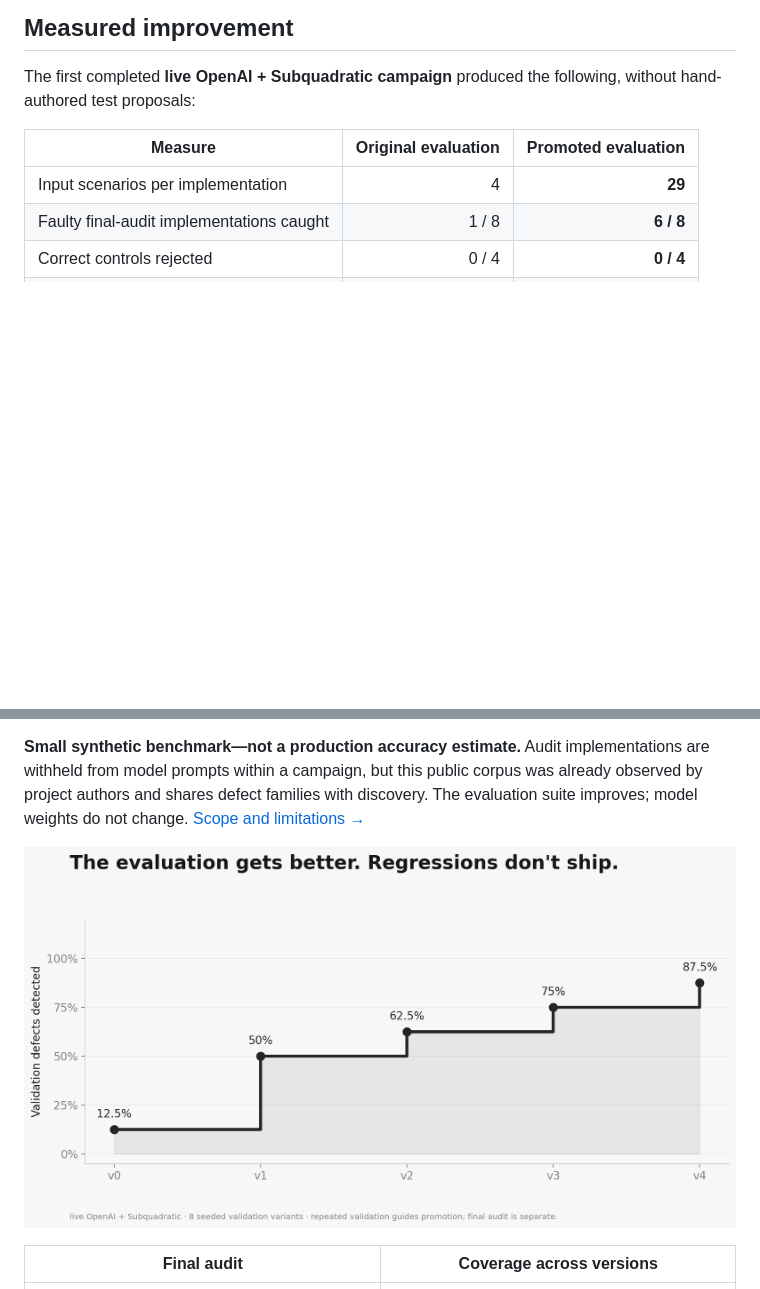
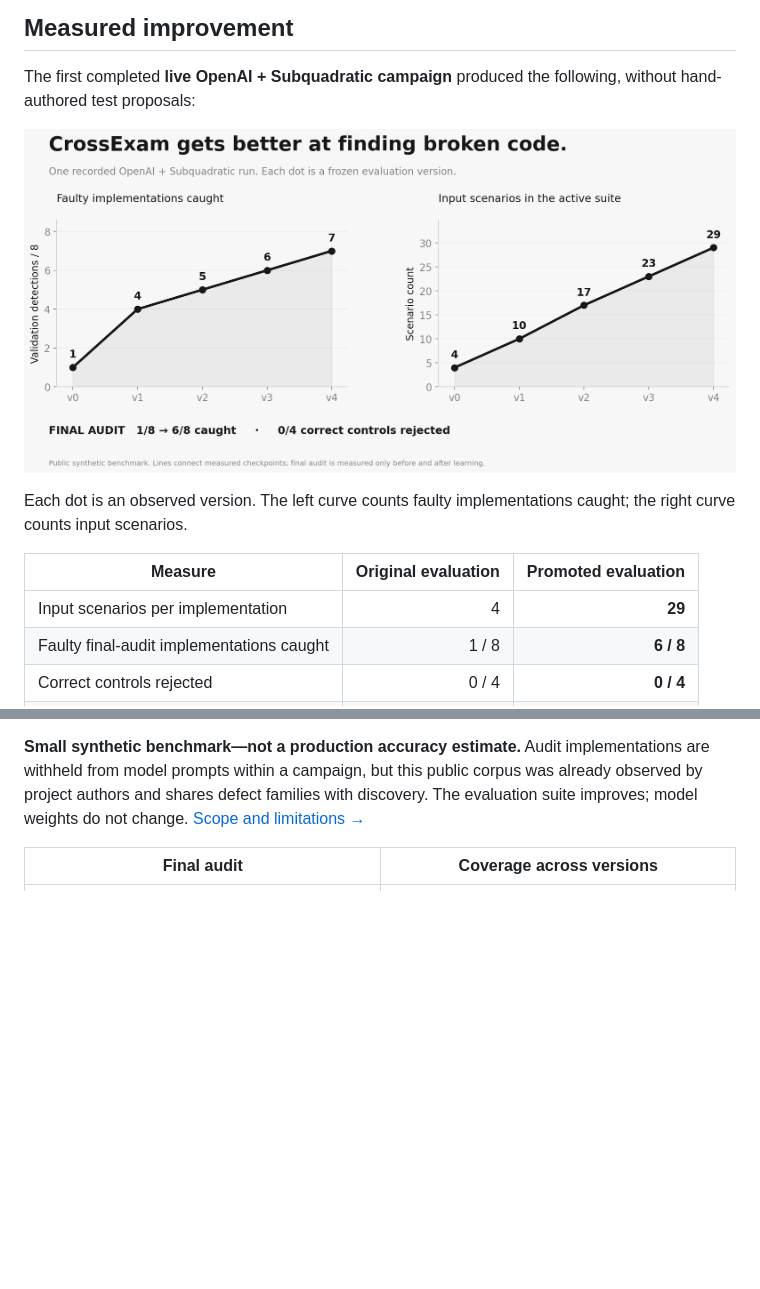
Before and after one commit to KaushikSiva/crossexam, a Markdown page: README.md, 2 parts joined by grey strips. GitHub-like rendering; pictures changed too: docs/assets/improvement-curve.png (added); blank space fills up the shorter version.

Commit message:
Show measured improvement curves and add conversational submission copy

```diff
--- a/README.md
+++ b/README.md
@@ -32,6 +32,10 @@ In this labeled seeded example, two customers use the same request ID. **Beacon
 
 The first completed **live OpenAI + Subquadratic campaign** produced the following, without hand-authored test proposals:
 
+![Measured improvement: faulty implementations detected rise from 1 to 7 out of 8 while input scenarios grow from 4 to 29](docs/assets/improvement-curve.png)
+
+Each dot is an observed version. The left curve counts faulty implementations caught; the right curve counts input scenarios.
+
 | Measure | Original evaluation | Promoted evaluation |
 | --- | ---: | ---: |
 | Input scenarios per implementation | 4 | **29** |
@@ -56,8 +60,6 @@ The final audit caught **6/8**: tenant-prefix aliasing and empty-tenant acceptan
 The campaign took **25.46 seconds**, with five OpenAI calls and one Subquadratic call. OpenAI reported 22,213 input tokens (2,176 cached) and 4,264 output tokens. At the [published GPT‑5.4 mini rates](https://developers.openai.com/api/docs/models/gpt-5.4-mini), that is approximately **$0.0344 for OpenAI generation**, excluding Subquadratic and narration. This is a rate-based estimate, not a billing receipt.
 
 **Small synthetic benchmark—not a production accuracy estimate.** Audit implementations are withheld from model prompts within a campaign, but this public corpus was already observed by project authors and shares defect families with discovery. The evaluation suite improves; model weights do not change. [Scope and limitations →](docs/methodology.md)
-
-![Measured model-generated evaluation improvements](docs/assets/self-improvement.png)
 
 | Final audit | Coverage across versions |
 | --- | --- |
```
Also changed, not shown: docs/submission.md (+15 -19 lines), 3 other files.
